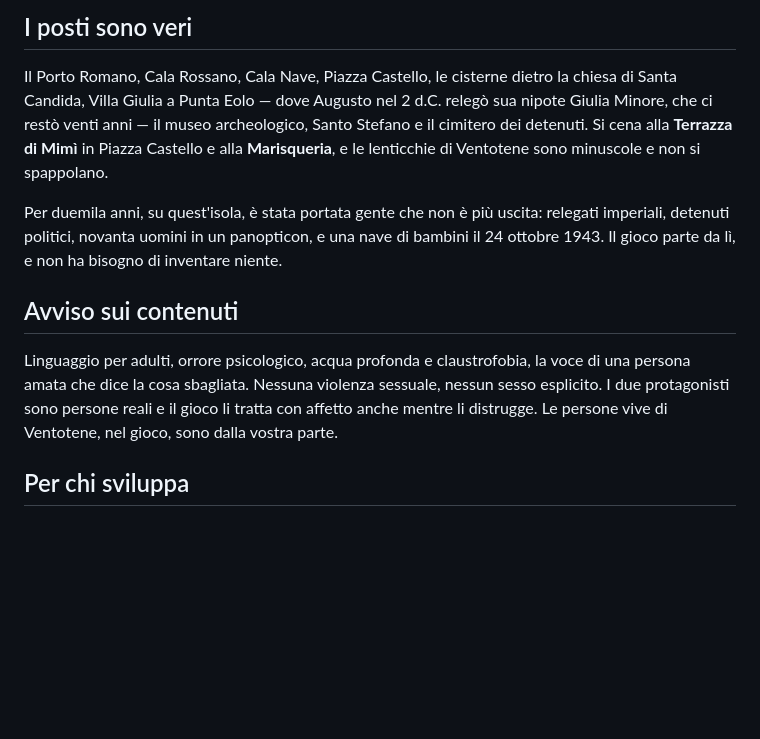
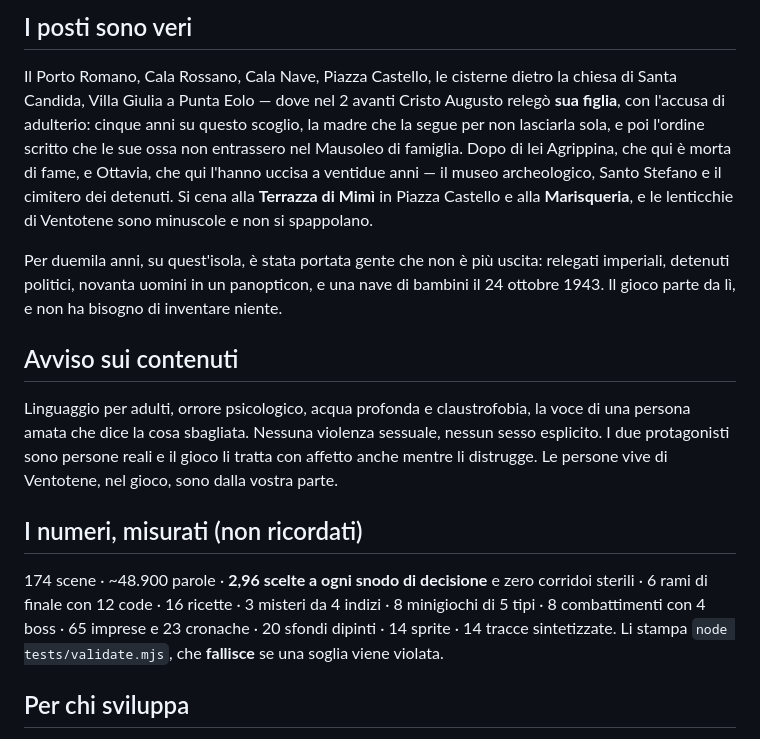
Before and after one commit to Galiv04/pandataria, a Markdown page: README.md, the part around the change. Rendered like a GitHub page; blank space fills up the shorter version.

Commit message:
Numeri misurati nel README e la storia di Giulia corretta anche lì
- Aggiunta la sezione «I numeri, misurati (non ricordati)»: 174 scene, ~48.900
  parole, 2,96 scelte a ogni snodo, zero corridoi sterili, 6 rami di finale con 12
  code, 16 ricette, 3 misteri, 8 minigiochi di 5 tipi, 65 imprese, 23 cronache,
  20 sfondi, 14 sprite, 14 tracce. Allineati anche docs/DESIGN.md §8 e la
  descrizione della repo su GitHub.
- Il README ripeteva l'errore storico che avevo già corretto nelle scene: a
  Ventotene fu relegata la FIGLIA di Augusto nel 2 a.C., non la nipote nel 2 d.C.,
  e ci restò cinque anni, non venti. Dopo di lei Agrippina, morta di fame qui, e
  Ottavia, uccisa qui a ventidue anni.

Co-Authored-By: Claude Fable 5 <noreply@anthropic.com>

```diff
--- a/README.md
+++ b/README.md
@@ -59,8 +59,11 @@ l'**Àncora di Voce**: quella si spacca in mano e vi tira su.
 ## I posti sono veri
 
 Il Porto Romano, Cala Rossano, Cala Nave, Piazza Castello, le cisterne dietro la chiesa di Santa
-Candida, Villa Giulia a Punta Eolo — dove Augusto nel 2 d.C. relegò sua nipote Giulia Minore, che ci
-restò venti anni — il museo archeologico, Santo Stefano e il cimitero dei detenuti. Si cena alla
+Candida, Villa Giulia a Punta Eolo — dove nel 2 avanti Cristo Augusto relegò **sua figlia**, con
+l'accusa di adulterio: cinque anni su questo scoglio, la madre che la segue per non lasciarla sola,
+e poi l'ordine scritto che le sue ossa non entrassero nel Mausoleo di famiglia. Dopo di lei
+Agrippina, che qui è morta di fame, e Ottavia, che qui l'hanno uccisa a ventidue anni — il museo
+archeologico, Santo Stefano e il cimitero dei detenuti. Si cena alla
 **Terrazza di Mimì** in Piazza Castello e alla **Marisqueria**, e le lenticchie di Ventotene sono
 minuscole e non si spappolano.
 
@@ -74,6 +77,13 @@ Linguaggio per adulti, orrore psicologico, acqua profonda e claustrofobia, la vo
 amata che dice la cosa sbagliata. Nessuna violenza sessuale, nessun sesso esplicito. I due
 protagonisti sono persone reali e il gioco li tratta con affetto anche mentre li distrugge. Le
 persone vive di Ventotene, nel gioco, sono dalla vostra parte.
+
+## I numeri, misurati (non ricordati)
+
+174 scene · ~48.900 parole · **2,96 scelte a ogni snodo di decisione** e zero corridoi sterili ·
+6 rami di finale con 12 code · 16 ricette · 3 misteri da 4 indizi · 8 minigiochi di 5 tipi ·
+8 combattimenti con 4 boss · 65 imprese e 23 cronache · 20 sfondi dipinti · 14 sprite · 14 tracce
+sintetizzate. Li stampa `node tests/validate.mjs`, che **fallisce** se una soglia viene violata.
 
 ## Per chi sviluppa
 
```
Also changed, not shown: docs/DESIGN.md (+4 -4 lines).
